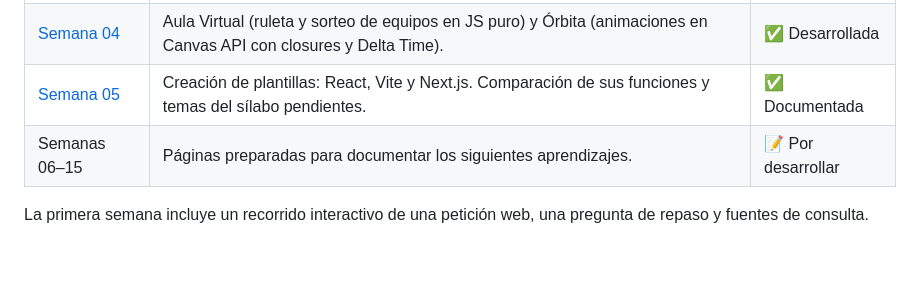
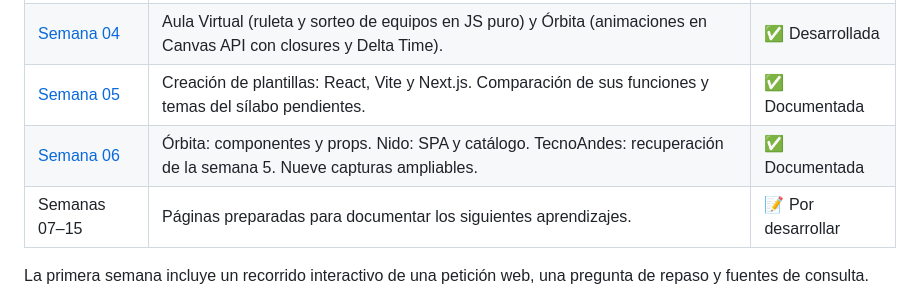
Before and after one commit to ZairRaaa/ZairPortafolio, a Markdown page: README.md, the part around the change. GitHub-like rendering; blank space fills up the shorter version.

Commit message:
Documento la semana seis y su recuperación

```diff
--- a/README.md
+++ b/README.md
@@ -66,7 +66,8 @@ Sistema de rastreo GPS de vehículos de residuos sólidos para la **Municipalida
 | [Semana 03](pages/cuaderno/semana-03/index.html) | Huellitas: laboratorio con seis pasos activables. Evidencias de Pulso y de la práctica calificada 2, con galerías ampliables. | ✅ Desarrollada |
 | [Semana 04](pages/cuaderno/semana-04/index.html) | Aula Virtual (ruleta y sorteo de equipos en JS puro) y Órbita (animaciones en Canvas API con closures y Delta Time). | ✅ Desarrollada |
 | [Semana 05](pages/cuaderno/semana-05/index.html) | Creación de plantillas: React, Vite y Next.js. Comparación de sus funciones y temas del sílabo pendientes. | ✅ Documentada |
-| Semanas 06–15 | Páginas preparadas para documentar los siguientes aprendizajes. | 📝 Por desarrollar |
+| [Semana 06](pages/cuaderno/semana-06/index.html) | Órbita: componentes y props. Nido: SPA y catálogo. TecnoAndes: recuperación de la semana 5. Nueve capturas ampliables. | ✅ Documentada |
+| Semanas 07–15 | Páginas preparadas para documentar los siguientes aprendizajes. | 📝 Por desarrollar |
 
 La primera semana incluye un recorrido interactivo de una petición web, una pregunta de repaso y fuentes de consulta.
 
```
Also changed, not shown: 1 other file.
